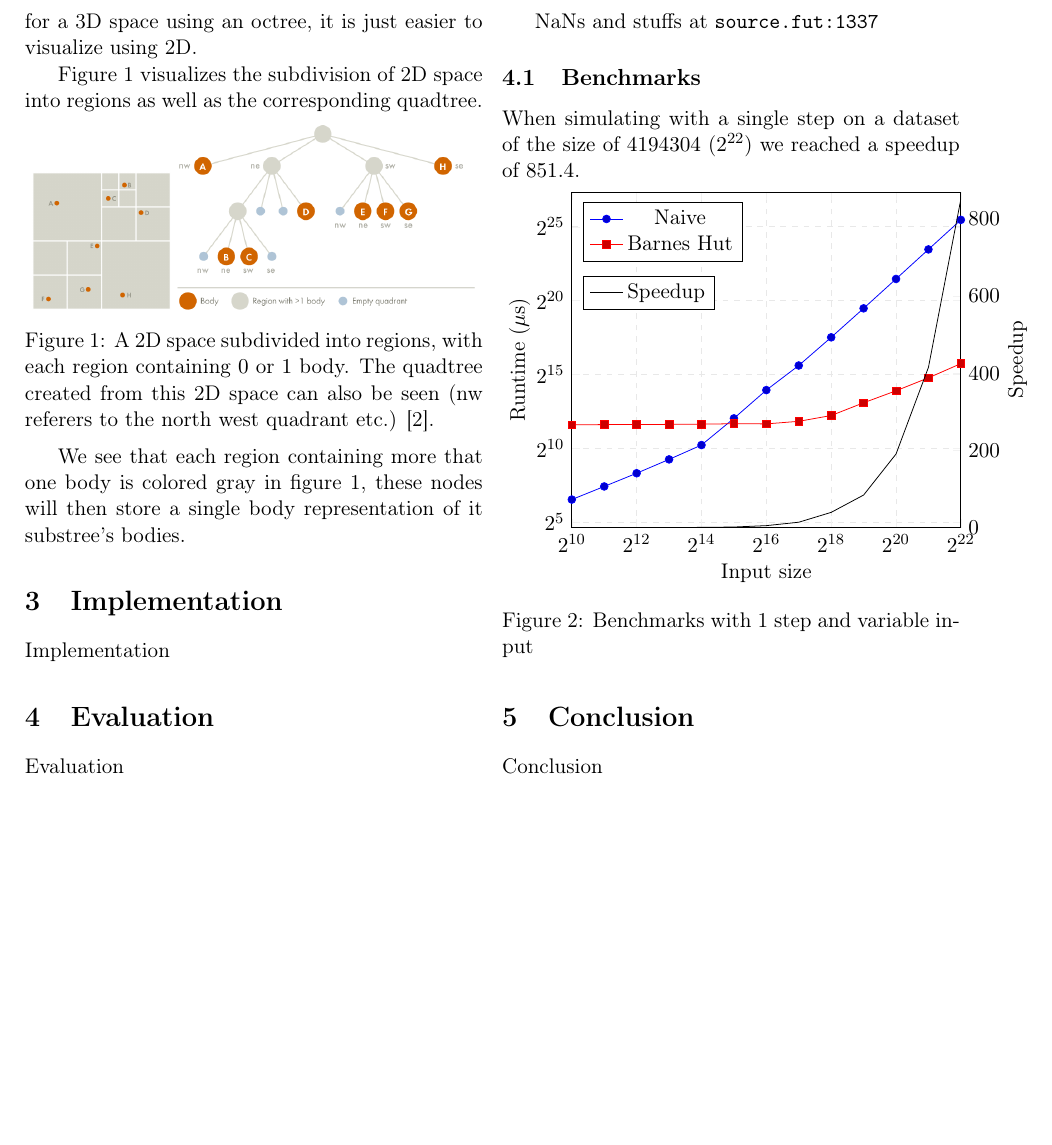
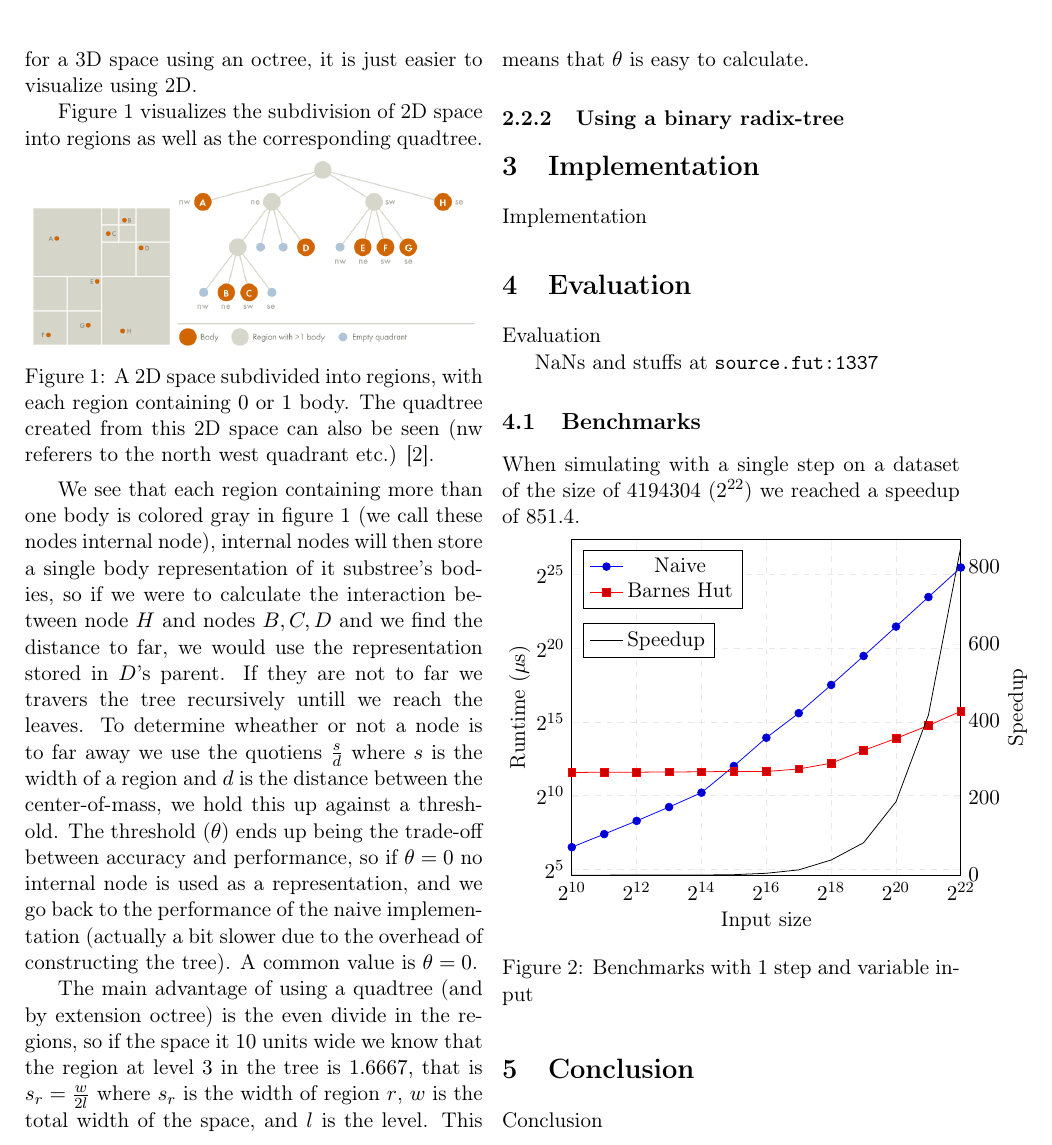
Before and after one commit to 0undefined/futhark-nbody-simulation, a LaTeX paper (report/main.tex, which reads report/background.tex): part of page 4 of 5, cut so that both start at the same text, the shorter picture padded with empty space. Compiled offline with pdfLaTeX.

Commit message:
Using a quadtree section done

```diff
--- a/report/background.tex
+++ b/report/background.tex
@@ -70,6 +71,24 @@ as well as the corresponding quadtree.
     be seen (nw referers to the north west quadrant etc.) \cite{BH-algo}.}
   \label{fig:subdivision}
 \end{Figure}
-We see that each region containing more that one body is colored gray in figure
-\ref{fig:subdivision}, these nodes will then store a single body representation of
-it substree's bodies.
+We see that each region containing more than one body is colored gray in figure
+\ref{fig:subdivision} (we call these nodes internal node), internal nodes will
+then store a single body representation of it substree's bodies, so if we were
+to calculate the interaction between node
+$H$ and nodes $B,C,D$ and we find the distance to far, we would use the
+representation stored in $D$'s parent. If they are not to far we travers the tree
+recursively untill we reach the leaves. To determine wheather or not a node is to
+far away we use the quotiens $\frac{s}{d}$ where $s$ is the width of a region and
+$d$ is the distance between the center-of-mass, we hold this up against a threshold.
+The threshold ($\theta$) ends up being the trade-off between accuracy and performance,
+so if $\theta = 0$ no internal node is used as a representation, and we go back
+to the performance of the naive implementation (actually a bit slower due to the
+overhead of constructing the tree). A common value is $\theta = 0$.
+
+The main advantage of using a quadtree (and by extension octree) is the even
+divide in the regions, so if the space it $10$ units wide we know that the region
+at level $3$ in the tree is $1.6667$, that is $s_r=\frac{w}{2l}$ where $s_r$ is the
+width of region $r$, $w$ is the total width of the space, and $l$ is the level.
+This means that $\theta$ is easy to calculate.
+
+\subsubsection{Using a binary radix-tree}
```
Also changed, not shown: report/background.tex (5 more changed lines).
